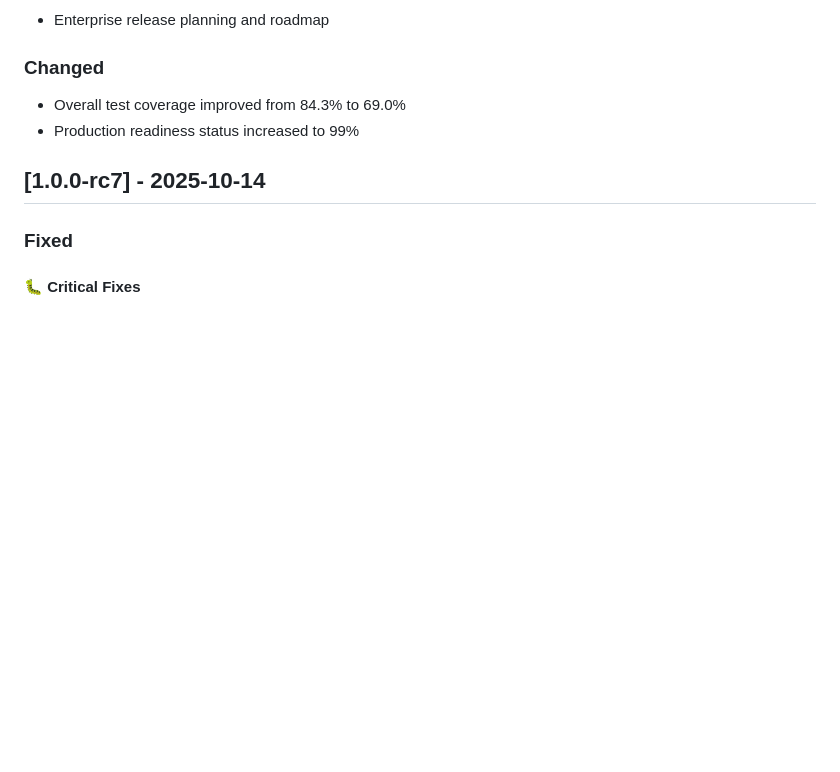
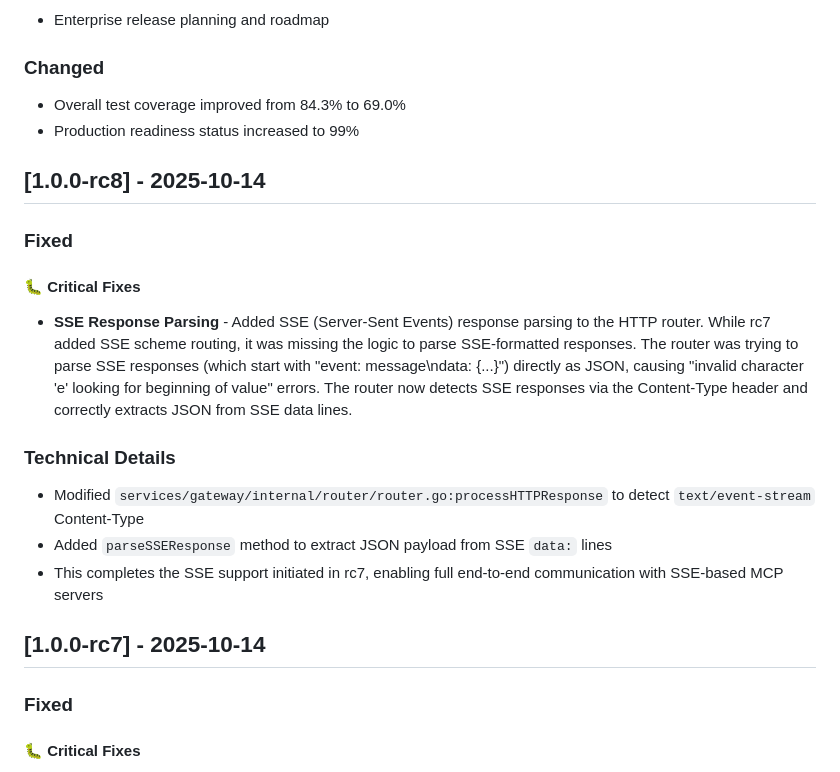
Before and after one commit to actual-software/mcp-bridge, a Markdown page: docs/CHANGELOG.md, the part around the change. Rendered like a GitHub page; blank space fills up the shorter version.

Commit message:
docs: Add v1.0.0-rc8 changelog entry for SSE response parsing fix

```diff
--- a/docs/CHANGELOG.md
+++ b/docs/CHANGELOG.md
@@ -13,6 +13,18 @@ and this project adheres to [Semantic Versioning](https://semver.org/spec/v2.0.0
 ### Changed
 - Overall test coverage improved from 84.3% to 69.0%
 - Production readiness status increased to 99%
+
+## [1.0.0-rc8] - 2025-10-14
+
+### Fixed
+
+#### 🐛 **Critical Fixes**
+- **SSE Response Parsing** - Added SSE (Server-Sent Events) response parsing to the HTTP router. While rc7 added SSE scheme routing, it was missing the logic to parse SSE-formatted responses. The router was trying to parse SSE responses (which start with "event: message\ndata: {...}") directly as JSON, causing "invalid character 'e' looking for beginning of value" errors. The router now detects SSE responses via the Content-Type header and correctly extracts JSON from SSE data lines.
+
+### Technical Details
+- Modified `services/gateway/internal/router/router.go:processHTTPResponse` to detect `text/event-stream` Content-Type
+- Added `parseSSEResponse` method to extract JSON payload from SSE `data:` lines
+- This completes the SSE support initiated in rc7, enabling full end-to-end communication with SSE-based MCP servers
 
 ## [1.0.0-rc7] - 2025-10-14
 
```
